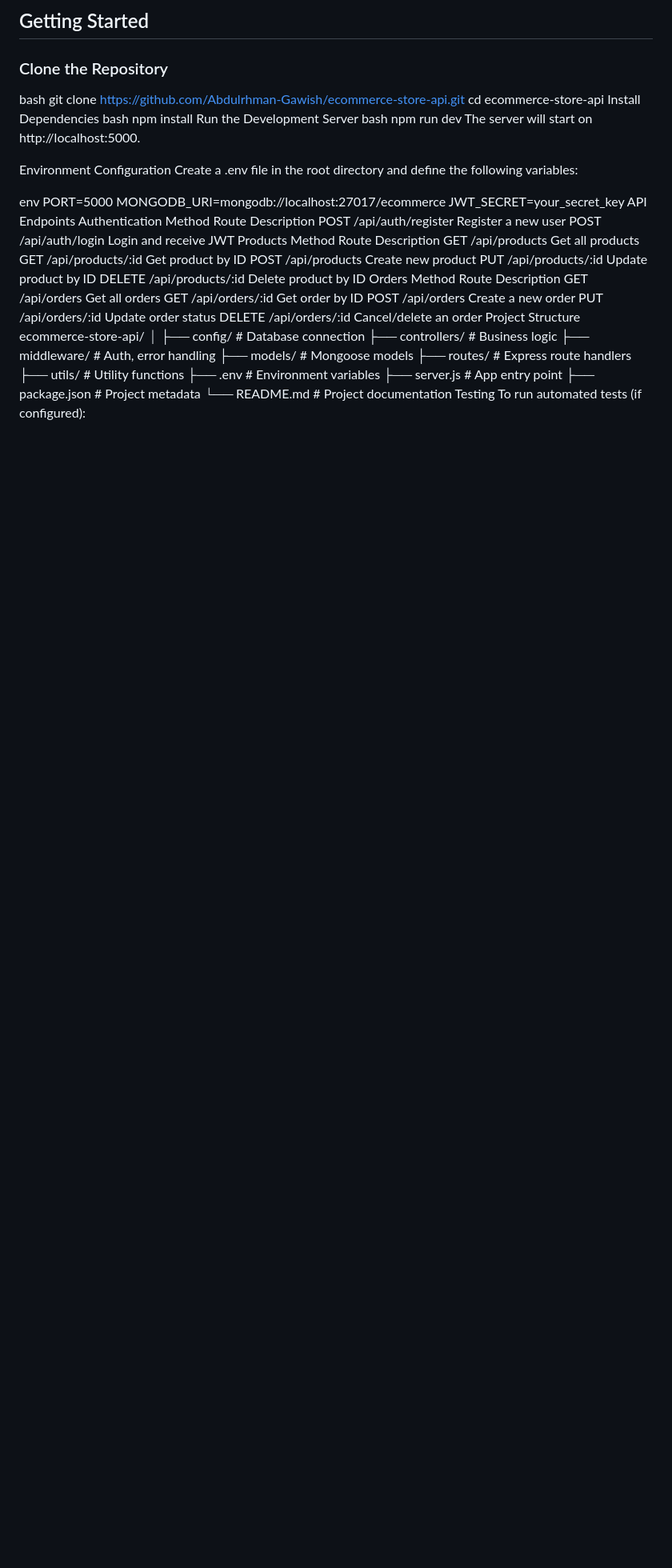
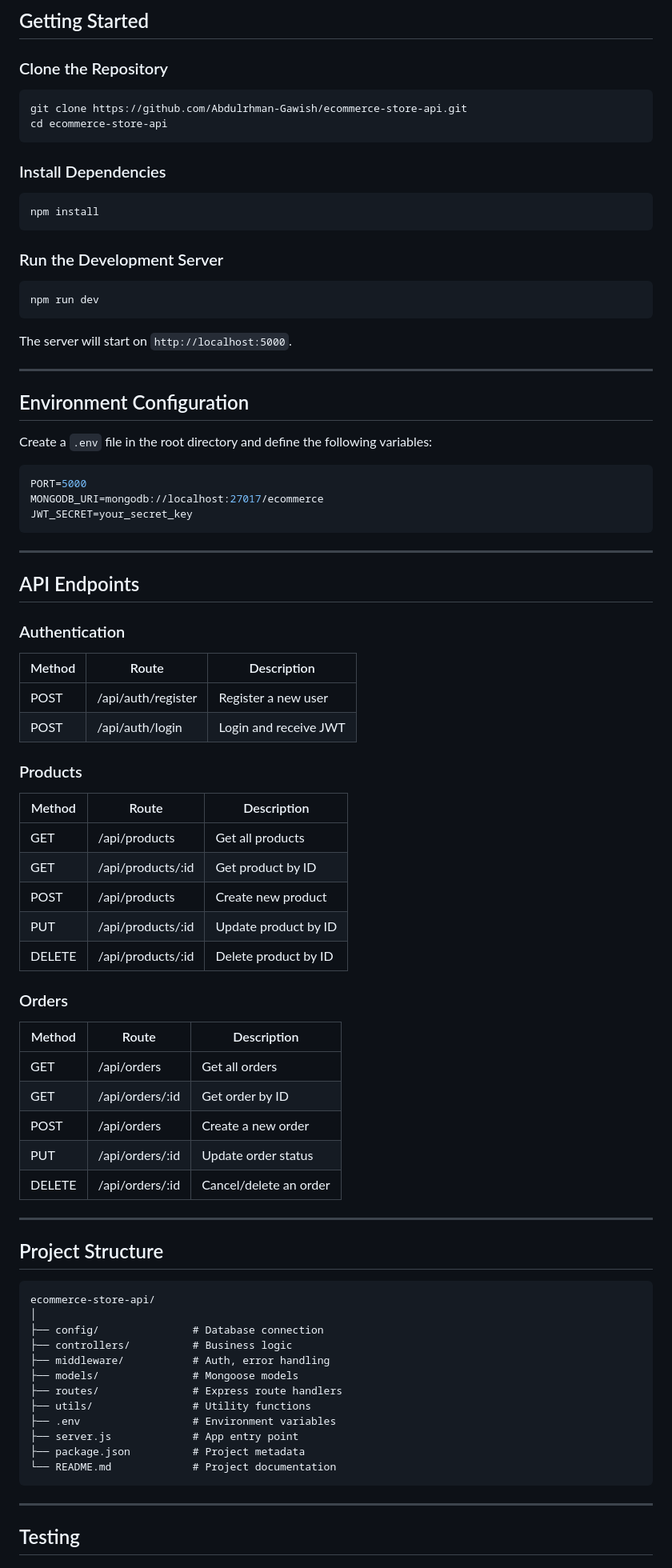
Before and after one commit to ahmedhassan404/Yousef-Zakaria, a Markdown page: README.md, the part around one of its changes. Shown at 80% size. Drawn GitHub-style; blank space fills up the shorter version.

````diff
--- a/README.md
+++ b/README.md
@@ -51,44 +51,73 @@ This project serves as the backend of an e-commerce platform. It enables the cre
 
 ### Clone the Repository
 
-bash
+```bash
 git clone https://github.com/Abdulrhman-Gawish/ecommerce-store-api.git
 cd ecommerce-store-api
-Install Dependencies
-bash
+```
+
+### Install Dependencies
+
+```bash
 npm install
-Run the Development Server
-bash
+```
+
+### Run the Development Server
+
+```bash
 npm run dev
-The server will start on http://localhost:5000.
+```
 
-Environment Configuration
-Create a .env file in the root directory and define the following variables:
+The server will start on `http://localhost:5000`.
 
-env
+---
+
+## Environment Configuration
+
+Create a `.env` file in the root directory and define the following variables:
+
+```env
 PORT=5000
 MONGODB_URI=mongodb://localhost:27017/ecommerce
 JWT_SECRET=your_secret_key
-API Endpoints
-Authentication
-Method	Route	Description
-POST	/api/auth/register	Register a new user
-POST	/api/auth/login	Login and receive JWT
-Products
-Method	Route	Description
-GET	/api/products	Get all products
-GET	/api/products/:id	Get product by ID
-POST	/api/products	Create new product
-PUT	/api/products/:id	Update product by ID
-DELETE	/api/products/:id	Delete product by ID
-Orders
-Method	Route	Description
-GET	/api/orders	Get all orders
-GET	/api/orders/:id	Get order by ID
-POST	/api/orders	Create a new order
-PUT	/api/orders/:id	Update order status
-DELETE	/api/orders/:id	Cancel/delete an order
-Project Structure
+```
+
+---
+
+## API Endpoints
+
+### Authentication
+
+| Method | Route              | Description           |
+|--------|-------------------|-----------------------|
+| POST   | /api/auth/register| Register a new user   |
+| POST   | /api/auth/login   | Login and receive JWT |
+
+### Products
+
+| Method | Route              | Description         |
+|--------|-------------------|---------------------|
+| GET    | /api/products      | Get all products     |
+| GET    | /api/products/:id  | Get product by ID    |
+| POST   | /api/products      | Create new product   |
+| PUT    | /api/products/:id  | Update product by ID |
+| DELETE | /api/products/:id  | Delete product by ID |
+
+### Orders
+
+| Method | Route              | Description           |
+|--------|-------------------|-----------------------|
+| GET    | /api/orders        | Get all orders        |
+| GET    | /api/orders/:id    | Get order by ID       |
+| POST   | /api/orders        | Create a new order    |
+| PUT    | /api/orders/:id    | Update order status   |
+| DELETE | /api/orders/:id    | Cancel/delete an order|
+
+---
+
+## Project Structure
+
+```
 ecommerce-store-api/
 │
 ├── config/               # Database connection
@@ -101,6 +130,11 @@ ecommerce-store-api/
 ├── server.js             # App entry point
 ├── package.json          # Project metadata
 └── README.md             # Project documentation
-Testing
+```
+
+---
+
+## Testing
+
 To run automated tests (if configured):
 
````
Also changed, not shown: other parts of README.md (+26 -10 lines).
